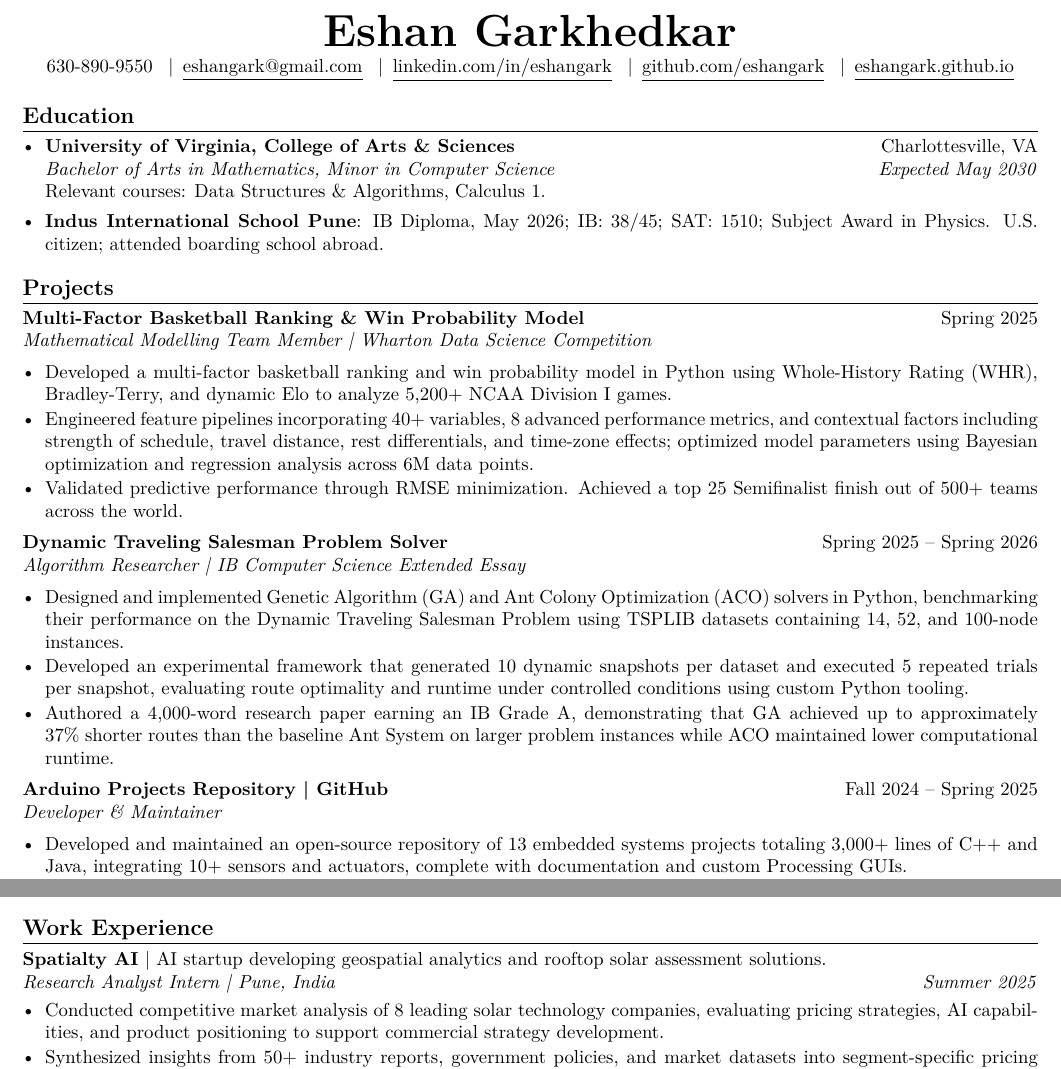
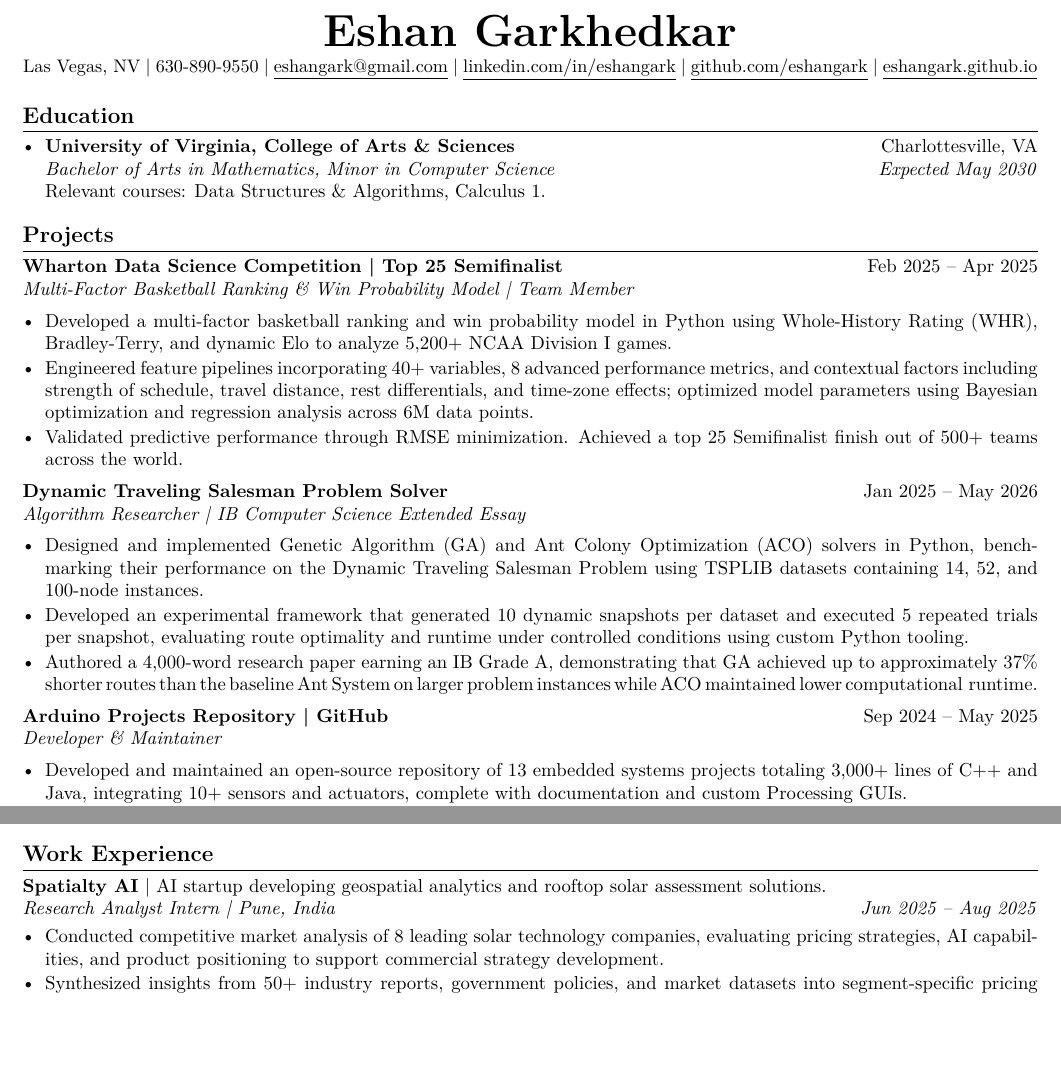
Before and after one commit to eshangark/eshangark.github.io, a LaTeX CV (resume/main.tex): two parts of the page, joined at a grey line, cut so that both start at the same text, the shorter picture padded with empty space. Compiled offline with pdfLaTeX.

Commit message:
Update resume dates, contact header, and Wharton heading

```diff
--- a/resume/main.tex
+++ b/resume/main.tex
@@ -13,14 +13,11 @@
 \titlespacing*{\section}{0pt}{10pt}{4pt}
 \newcommand{\contact}[2]{\href{#1}{\underline{#2}}}
 \newcommand{\entry}[4]{\textbf{#1}\hfill #2\\\textit{#3}\hfill\textit{#4}\par}
+% Draft dates: Wharton Feb-Apr 2025 follows the published competition calendar; other month ranges approximate the original seasons.
 \begin{document}
 \begin{center}
 {\fontsize{24}{26}\selectfont\bfseries Eshan Garkhedkar}\\[2pt]
-630-890-9550 \enspace|\enspace
-\contact{mailto:eshangark@gmail.com}{eshangark@gmail.com} \enspace|\enspace
-\contact{https://www.linkedin.com/in/eshangark/}{linkedin.com/in/eshangark} \enspace|\enspace
-\contact{https://github.com/eshangark}{github.com/eshangark} \enspace|\enspace
-\contact{https://eshangark.github.io/}{eshangark.github.io}
+{\font\contactfont=ec-lmr10 at 9.7pt\contactfont\mbox{Las Vegas, NV\;|\;630-890-9550\;|\;\contact{mailto:eshangark@gmail.com}{eshangark@gmail.com}\;|\;\contact{https://www.linkedin.com/in/eshangark/}{linkedin.com/in/eshangark}\;|\;\contact{https://github.com/eshangark}{github.com/eshangark}\;|\;\contact{https://eshangark.github.io/}{eshangark.github.io}}}
 \end{center}
 \vspace{-8pt}
 \section{Education}
@@ -28,29 +25,28 @@
 \item \textbf{University of Virginia, College of Arts \& Sciences}\hfill Charlottesville, VA\\
 \textit{Bachelor of Arts in Mathematics, Minor in Computer Science}\hfill\textit{Expected May 2030}\\
 Relevant courses: Data Structures \& Algorithms, Calculus 1.
-\item \textbf{Indus International School Pune}: IB Diploma, May 2026; IB: 38/45; SAT: 1510; Subject Award in Physics. U.S. citizen; attended boarding school abroad.
 \end{itemize}
 \section{Projects}
-\entry{Multi-Factor Basketball Ranking \& Win Probability Model}{Spring 2025}{Mathematical Modelling Team Member | Wharton Data Science Competition}{}
+\entry{Wharton Data Science Competition | Top 25 Semifinalist}{Feb 2025 -- Apr 2025}{Multi-Factor Basketball Ranking \& Win Probability Model | Team Member}{}
 \begin{itemize}
 \item Developed a multi-factor basketball ranking and win probability model in Python using Whole-History Rating (WHR), Bradley-Terry, and dynamic Elo to analyze 5,200+ NCAA Division I games.
 \item Engineered feature pipelines incorporating 40+ variables, 8 advanced performance metrics, and contextual factors including strength of schedule, travel distance, rest differentials, and time-zone effects; optimized model parameters using Bayesian optimization and regression analysis across 6M data points.
 \item Validated predictive performance through RMSE minimization. Achieved a top 25 Semifinalist finish out of 500+ teams across the world.
 \end{itemize}
-\entry{Dynamic Traveling Salesman Problem Solver}{Spring 2025 -- Spring 2026}{Algorithm Researcher | IB Computer Science Extended Essay}{}
+\entry{Dynamic Traveling Salesman Problem Solver}{Jan 2025 -- May 2026}{Algorithm Researcher | IB Computer Science Extended Essay}{}
 \begin{itemize}
-\item Designed and implemented Genetic Algorithm (GA) and Ant Colony Optimization (ACO) solvers in Python, benchmarking their performance on the Dynamic Traveling Salesman Problem using TSPLIB datasets containing 14, 52, and 100-node instances.
+\item Designed and implemented Genetic Algorithm (GA) and Ant Colony Optimization (ACO) solvers in Python, benchmarking their performance on the Dynamic Traveling Salesman Problem using TSPLIB datasets containing 14, 52, and \mbox{100-node instances.}
 \item Developed an experimental framework that generated 10 dynamic snapshots per dataset and executed 5 repeated trials per snapshot, evaluating route optimality and runtime under controlled conditions using custom Python tooling.
-\item Authored a 4,000-word research paper earning an IB Grade A, demonstrating that GA achieved up to approximately 37\% shorter routes than the baseline Ant System on larger problem instances while ACO maintained lower computational runtime.
+\item {\spaceskip=3pt plus1pt minus2pt\relax Authored a 4,000-word research paper earning an IB Grade A, demonstrating that GA achieved up to approximately 37\% shorter routes than the baseline Ant System on larger problem instances while ACO maintained lower \mbox{computational runtime.}\par}
 \end{itemize}
-\entry{Arduino Projects Repository | \href{https://github.com/eshangark/Arduino-Projects}{GitHub}}{Fall 2024 -- Spring 2025}{Developer \& Maintainer}{}
+\entry{Arduino Projects Repository | \href{https://github.com/eshangark/Arduino-Projects}{GitHub}}{Sep 2024 -- May 2025}{Developer \& Maintainer}{}
 \begin{itemize}
 \item Developed and maintained an open-source repository of 13 embedded systems projects totaling 3,000+ lines of C++ and Java, integrating 10+ sensors and actuators, complete with documentation and custom Processing GUIs.
 \item Engineered automation and monitoring systems, including ultrasonic radar, automatic irrigation, IR decoding, people counting, and environmental sensing, using modular hardware/software architectures.
 \end{itemize}
 \section{Work Experience}
 \textbf{Spatialty AI} | AI startup developing geospatial analytics and rooftop solar assessment solutions.\\
-\textit{Research Analyst Intern | Pune, India}\hfill\textit{Summer 2025}
+\textit{Research Analyst Intern | Pune, India}\hfill\textit{Jun 2025 -- Aug 2025}
 \begin{itemize}
 \item Conducted competitive market analysis of 8 leading solar technology companies, evaluating pricing strategies, AI capabilities, and product positioning to support commercial strategy development.
 \item Synthesized insights from 50+ industry reports, government policies, and market datasets into segment-specific pricing recommendations spanning residential, SME, commercial, and public-sector customers.
```
Also changed, not shown: assets/Eshan_Garkhedkar_Resume.pdf, resume/main.tex (2 more changed lines), 2 other files.
